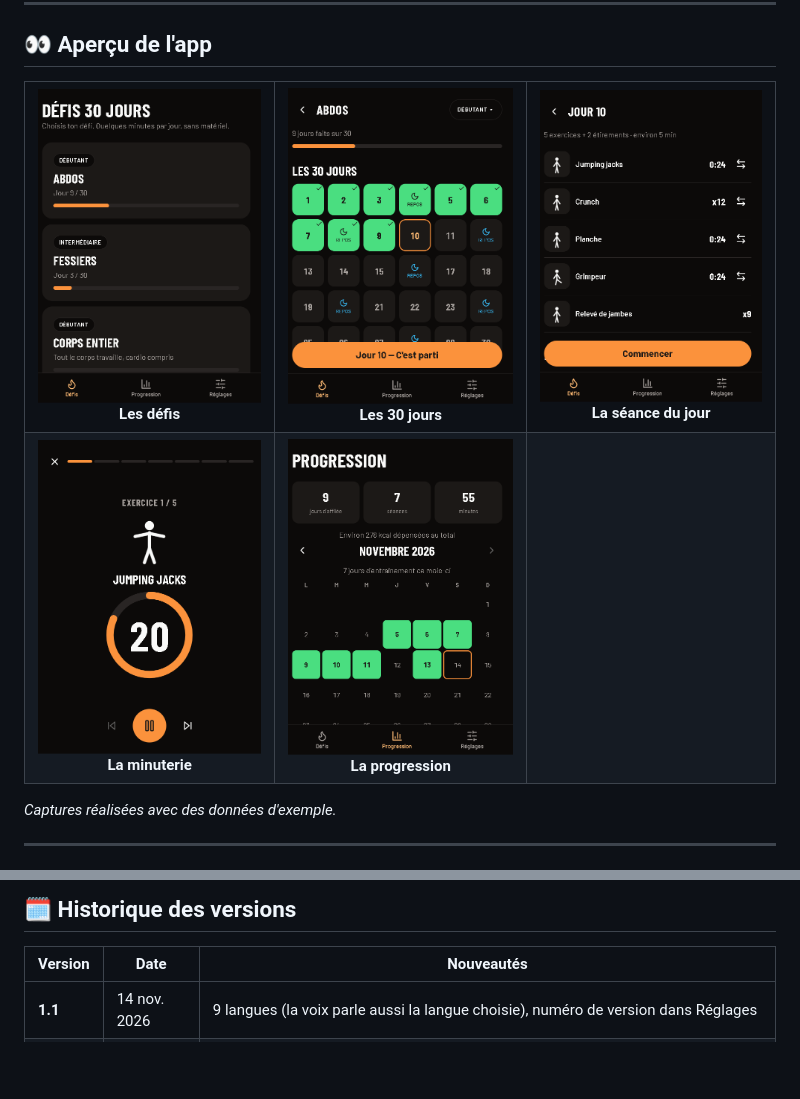
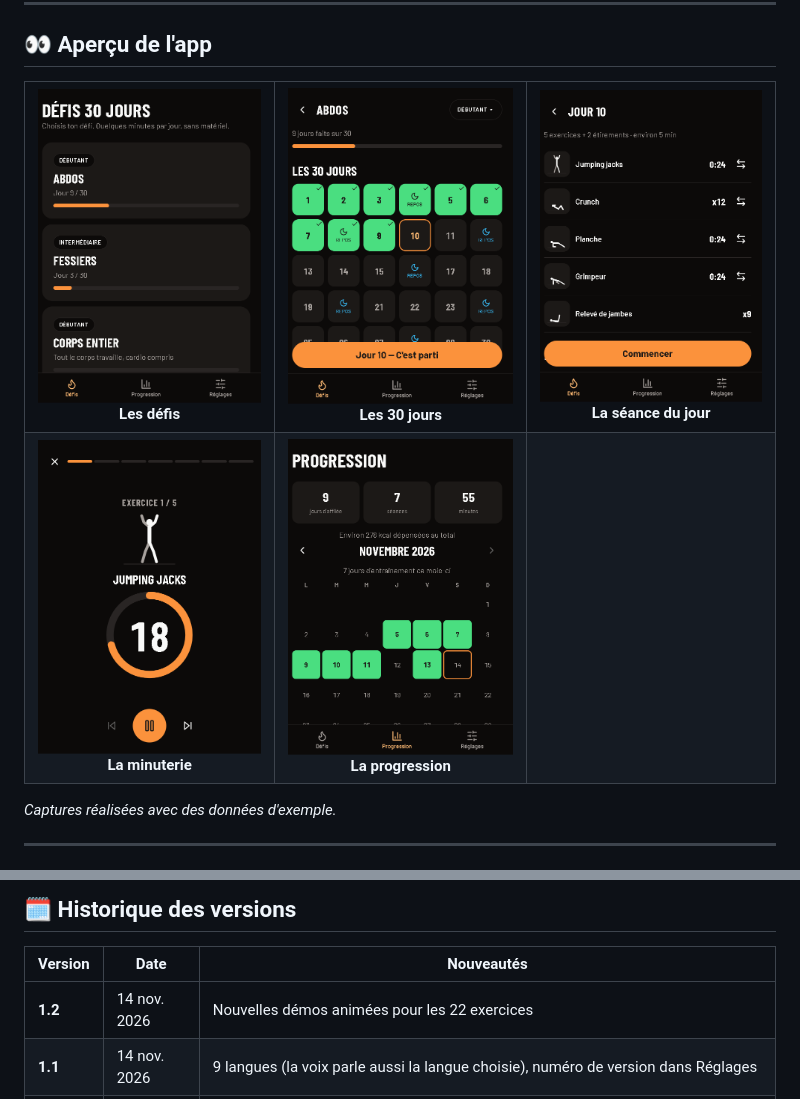
Before and after one commit to BonkorAccessories/fitness30-app, a Markdown page: README.md, 2 parts joined by grey strips. Drawn GitHub-style; pictures changed too: screenshots/3-seance-du-jour.png, screenshots/4-minuterie.png; blank space fills up the shorter version.

Commit message:
Version 1.2 : nouvelles démos animées

```diff
--- a/README.md
+++ b/README.md
@@ -60,6 +60,7 @@
 
 | Version | Date | Nouveautés |
 |---|---|---|
+| **1.2** | 14 nov. 2026 | Nouvelles démos animées pour les 22 exercices |
 | **1.1** | 14 nov. 2026 | 9 langues (la voix parle aussi la langue choisie), numéro de version dans Réglages |
 | **1.0** | 14 nov. 2026 | Première version : 3 défis en 3 niveaux, séance guidée, étirements, variantes, ressenti, rappel quotidien, sauvegarde |
 
```
